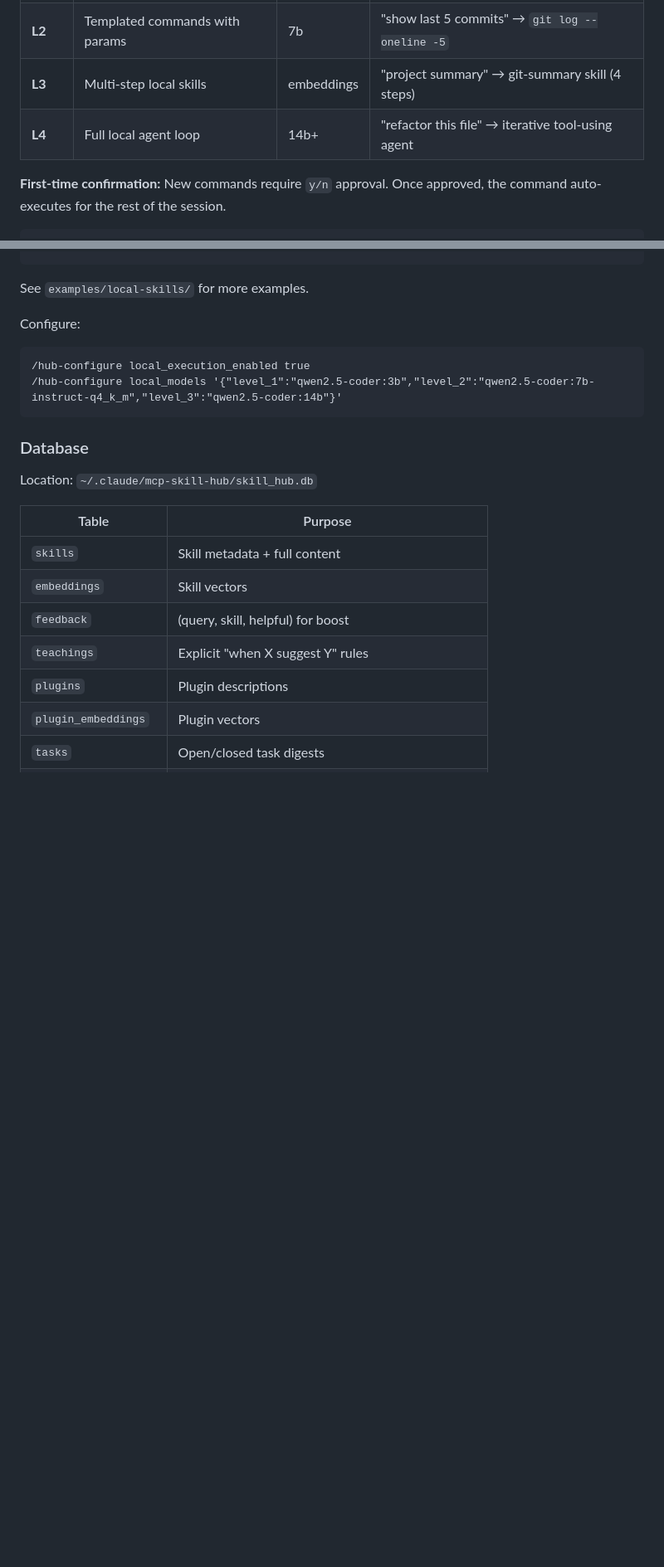
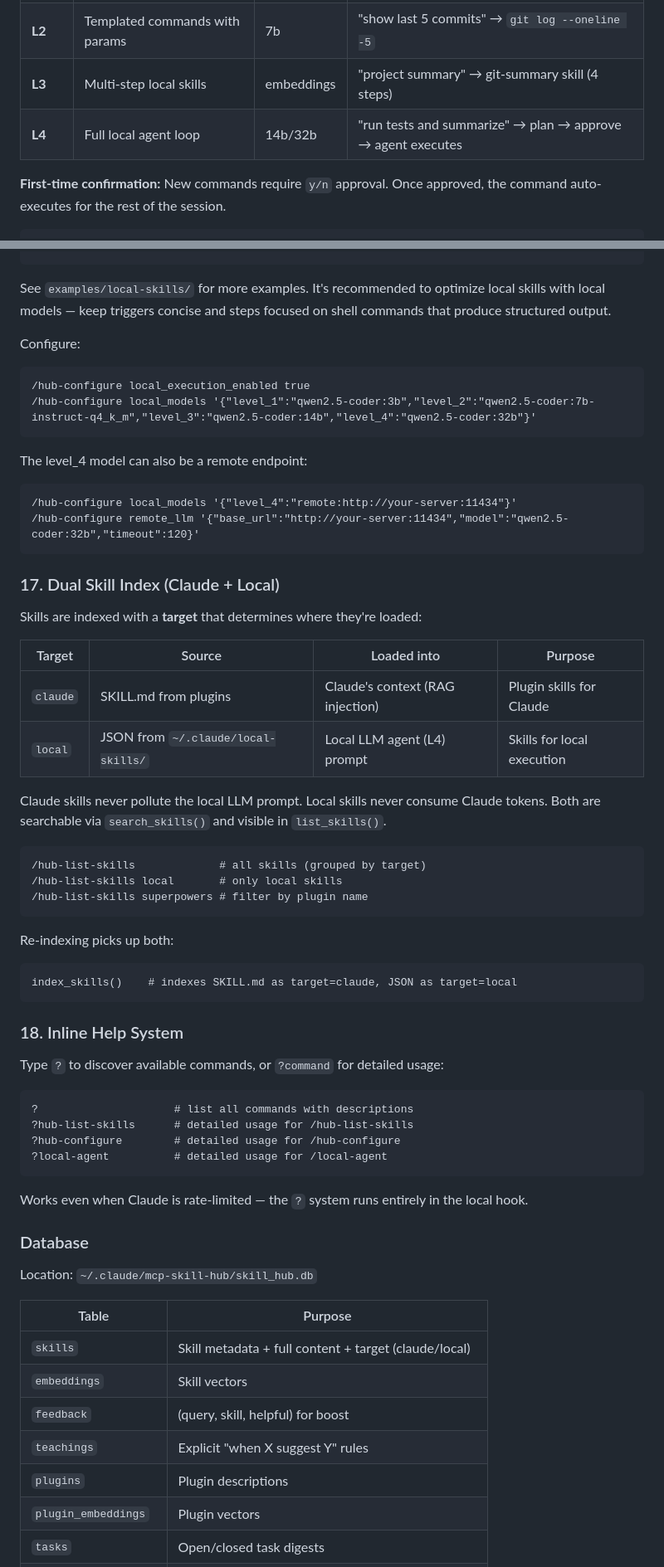
Before and after one commit to ccancellieri/mcp-skill-hub, a Markdown page: README.md, 2 parts joined by grey strips. Shown at 83% size. Drawn GitHub-style; blank space fills up the shorter version.

Commit message:
Update README with L4 agent docs, dual skill index, inline help system

````diff
--- a/README.md
+++ b/README.md
@@ -559,7 +561,7 @@ Run commands, templates, and multi-step skills **entirely locally** — no Claud
 | **L1** | Whitelisted commands | 3b | "git status" → `git status` |
 | **L2** | Templated commands with params | 7b | "show last 5 commits" → `git log --oneline -5` |
 | **L3** | Multi-step local skills | embeddings | "project summary" → git-summary skill (4 steps) |
-| **L4** | Full local agent loop | 14b+ | "refactor this file" → iterative tool-using agent |
+| **L4** | Full local agent loop | 14b/32b | "run tests and summarize" → plan → approve → agent executes |
 
 **First-time confirmation:** New commands require `y/n` approval. Once approved, the command auto-executes for the rest of the session.
 
@@ -607,14 +638,57 @@ User: y
 }
 ```
 
-See `examples/local-skills/` for more examples.
+See `examples/local-skills/` for more examples. It's recommended to optimize local skills with local models — keep triggers concise and steps focused on shell commands that produce structured output.
 
 Configure:
 
 ```
 /hub-configure local_execution_enabled true
-/hub-configure local_models '{"level_1":"qwen2.5-coder:3b","level_2":"qwen2.5-coder:7b-instruct-q4_k_m","level_3":"qwen2.5-coder:14b"}'
+/hub-configure local_models '{"level_1":"qwen2.5-coder:3b","level_2":"qwen2.5-coder:7b-instruct-q4_k_m","level_3":"qwen2.5-coder:14b","level_4":"qwen2.5-coder:32b"}'
 ```
+
+The level_4 model can also be a remote endpoint:
+
+```
+/hub-configure local_models '{"level_4":"remote:http://your-server:11434"}'
+/hub-configure remote_llm '{"base_url":"http://your-server:11434","model":"qwen2.5-coder:32b","timeout":120}'
+```
+
+### 17. Dual Skill Index (Claude + Local)
+
+Skills are indexed with a **target** that determines where they're loaded:
+
+| Target | Source | Loaded into | Purpose |
+|--------|--------|-------------|---------|
+| `claude` | SKILL.md from plugins | Claude's context (RAG injection) | Plugin skills for Claude |
+| `local` | JSON from `~/.claude/local-skills/` | Local LLM agent (L4) prompt | Skills for local execution |
+
+Claude skills never pollute the local LLM prompt. Local skills never consume Claude tokens. Both are searchable via `search_skills()` and visible in `list_skills()`.
+
+```
+/hub-list-skills             # all skills (grouped by target)
+/hub-list-skills local       # only local skills
+/hub-list-skills superpowers # filter by plugin name
+```
+
+Re-indexing picks up both:
+
+```
+index_skills()    # indexes SKILL.md as target=claude, JSON as target=local
+```
+
+### 18. Inline Help System
+
+Type `?` to discover available commands, or `?command` for detailed usage:
+
+```
+?                     # list all commands with descriptions
+?hub-list-skills      # detailed usage for /hub-list-skills
+?hub-configure        # detailed usage for /hub-configure
+?local-agent          # detailed usage for /local-agent
+```
+
+Works even when Claude is rate-limited — the `?` system runs entirely in the local hook.
 
 ### Database
 
@@ -622,7 +696,7 @@ Location: `~/.claude/mcp-skill-hub/skill_hub.db`
 
 | Table | Purpose |
 |-------|---------|
-| `skills` | Skill metadata + full content |
+| `skills` | Skill metadata + full content + target (claude/local) |
 | `embeddings` | Skill vectors |
 | `feedback` | (query, skill, helpful) for boost |
 | `teachings` | Explicit "when X suggest Y" rules |
````
Also changed, not shown: other parts of README.md (+45 -8 lines).
